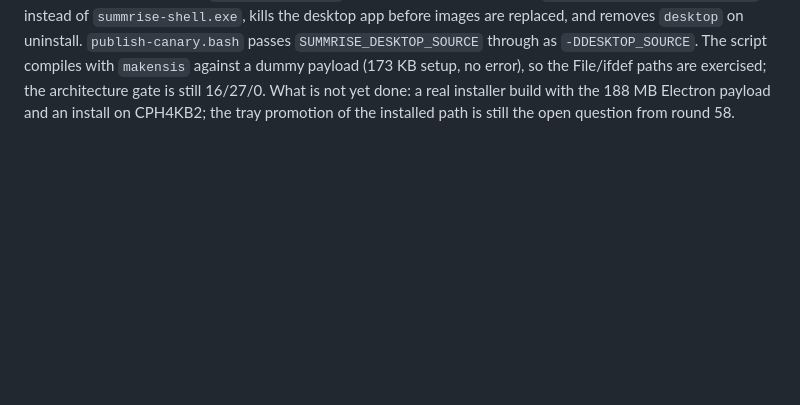
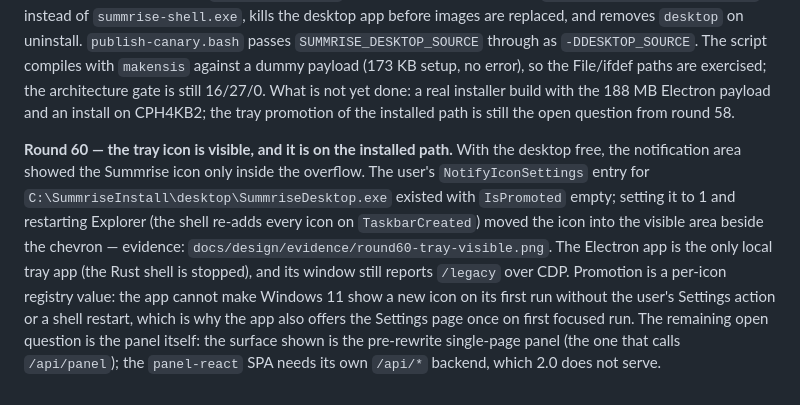
Before and after one commit to SilasVale/summrise, a Markdown page: docs/design/program-ledger.md, the part around the change. GitHub-like rendering; blank space fills up the shorter version.

Commit message:
docs: the tray icon is visible on the installed path

```diff
--- a/docs/design/program-ledger.md
+++ b/docs/design/program-ledger.md
@@ -877,3 +877,15 @@ through as `-DDESKTOP_SOURCE`. The script compiles with `makensis` against a dum
 setup, no error), so the File/ifdef paths are exercised; the architecture gate is still 16/27/0. What
 is not yet done: a real installer build with the 188 MB Electron payload and an install on CPH4KB2;
 the tray promotion of the installed path is still the open question from round 58.
+
+**Round 60 — the tray icon is visible, and it is on the installed path.** With the desktop free, the
+notification area showed the Summrise icon only inside the overflow. The user's `NotifyIconSettings`
+entry for `C:\SummriseInstall\desktop\SummriseDesktop.exe` existed with `IsPromoted` empty; setting
+it to 1 and restarting Explorer (the shell re-adds every icon on `TaskbarCreated`) moved the icon into
+the visible area beside the chevron — evidence: `docs/design/evidence/round60-tray-visible.png`.
+The Electron app is the only local tray app (the Rust shell is stopped), and its window still reports
+`/legacy` over CDP. Promotion is a per-icon registry value: the app cannot make Windows 11 show a new
+icon on its first run without the user's Settings action or a shell restart, which is why the app also
+offers the Settings page once on first focused run. The remaining open question is the panel itself:
+the surface shown is the pre-rewrite single-page panel (the one that calls `/api/panel`); the
+`panel-react` SPA needs its own `/api/*` backend, which 2.0 does not serve.
```
Also changed, not shown: docs/design/evidence/round60-tray-visible.png (added).
